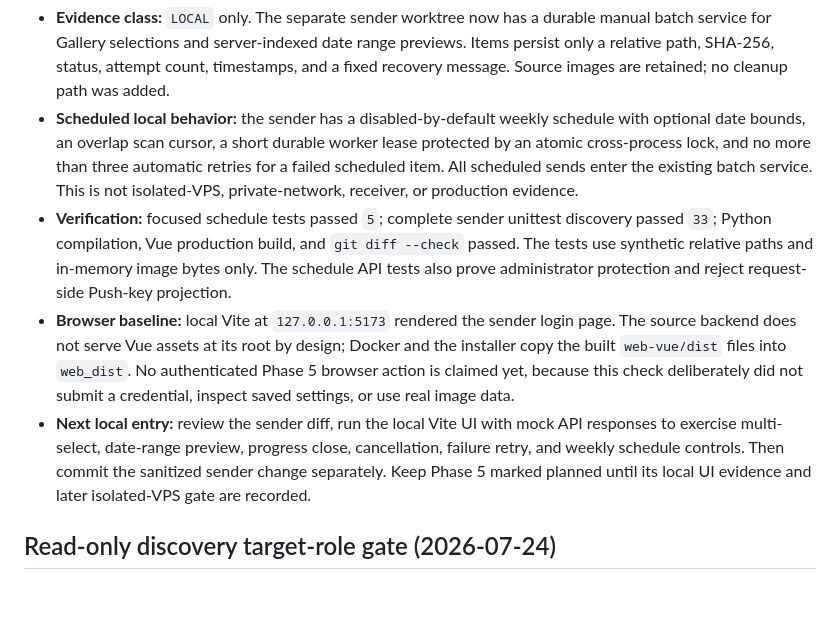
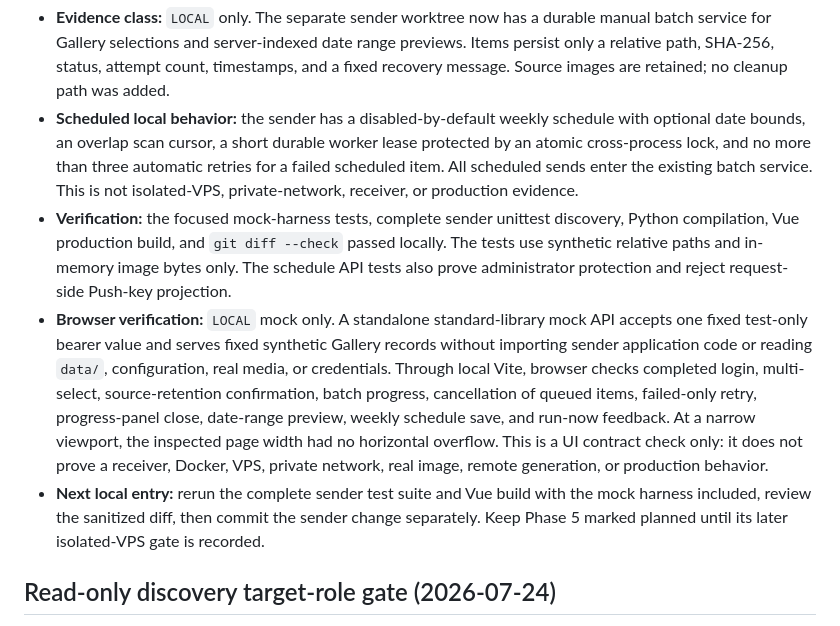
Before and after one commit to liwei9745/GenBox, a Markdown page: docs/STATUS.md, the part around the change. GitHub-like rendering; blank space fills up the shorter version.

Commit message:
docs: record local Phase 5 UI evidence

```diff
--- a/docs/STATUS.md
+++ b/docs/STATUS.md
@@ -149,22 +149,25 @@ UI/tests or the failed transport attempt as VPS or production verification.
   automatic retries for a failed scheduled item. All scheduled sends enter the
   existing batch service. This is not
   isolated-VPS, private-network, receiver, or production evidence.
-- **Verification:** focused schedule tests passed `5`; complete sender
-  unittest discovery passed `33`; Python compilation, Vue production build,
-  and `git diff --check` passed. The tests use synthetic relative paths and
-  in-memory image bytes only. The schedule API tests also prove administrator
-  protection and reject request-side Push-key projection.
-- **Browser baseline:** local Vite at `127.0.0.1:5173` rendered the sender
-  login page. The source backend does not serve Vue assets at its root by
-  design; Docker and the installer copy the built `web-vue/dist` files into
-  `web_dist`. No authenticated Phase 5 browser action is claimed yet, because
-  this check deliberately did not submit a credential, inspect saved settings,
-  or use real image data.
-- **Next local entry:** review the sender diff, run the local Vite UI with mock
-  API responses to exercise multi-select, date-range preview, progress close,
-  cancellation, failure retry, and weekly schedule controls. Then commit the
-  sanitized sender change separately. Keep Phase 5 marked planned until its
-  local UI evidence and later isolated-VPS gate are recorded.
+- **Verification:** the focused mock-harness tests, complete sender unittest
+  discovery, Python compilation, Vue production build, and `git diff --check`
+  passed locally. The tests use synthetic relative paths and in-memory image
+  bytes only. The schedule API tests also prove administrator protection and
+  reject request-side Push-key projection.
+- **Browser verification:** `LOCAL` mock only. A standalone standard-library
+  mock API accepts one fixed test-only bearer value and serves fixed synthetic
+  Gallery records without importing sender application code or reading `data/`,
+  configuration, real media, or credentials. Through local Vite, browser checks
+  completed login, multi-select, source-retention confirmation, batch progress,
+  cancellation of queued items, failed-only retry, progress-panel close,
+  date-range preview, weekly schedule save, and run-now feedback. At a narrow
+  viewport, the inspected page width had no horizontal overflow. This is a UI
+  contract check only: it does not prove a receiver, Docker, VPS, private
+  network, real image, remote generation, or production behavior.
+- **Next local entry:** rerun the complete sender test suite and Vue build with
+  the mock harness included, review the sanitized diff, then commit the sender
+  change separately. Keep Phase 5 marked planned until its later
+  isolated-VPS gate is recorded.
 
 ## Read-only discovery target-role gate (2026-07-24)
 
```
